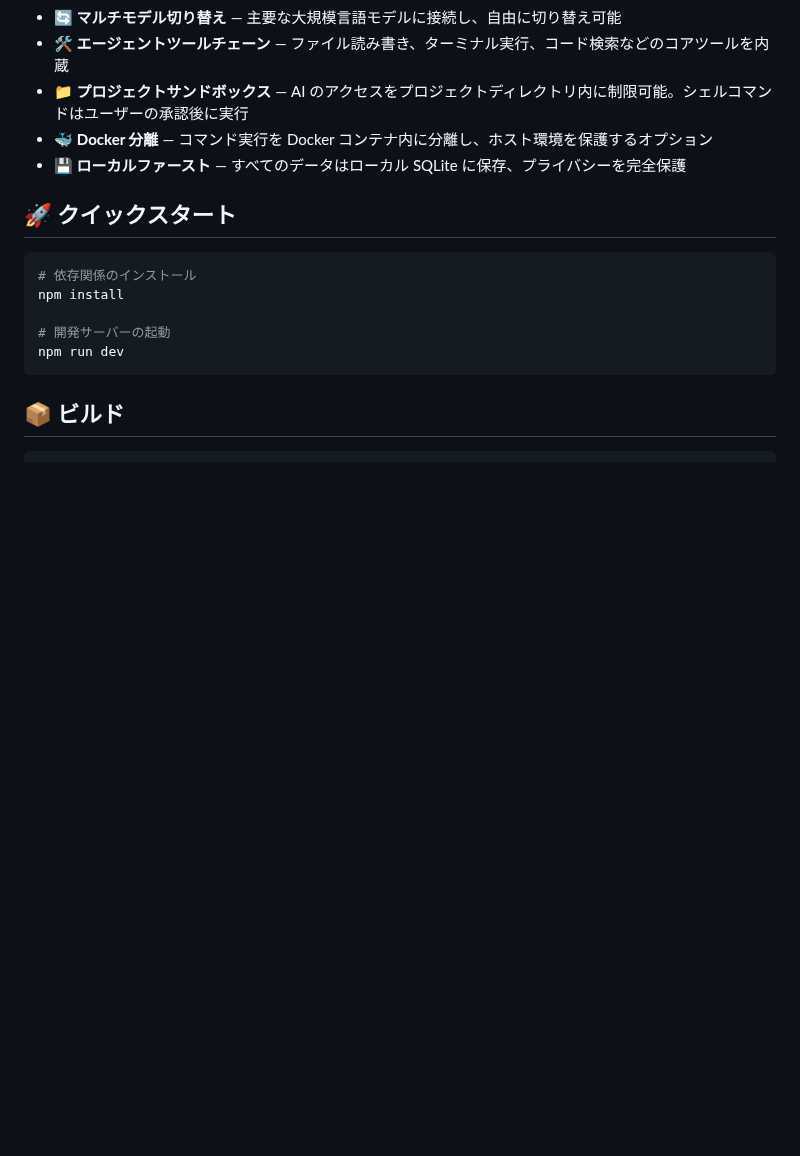
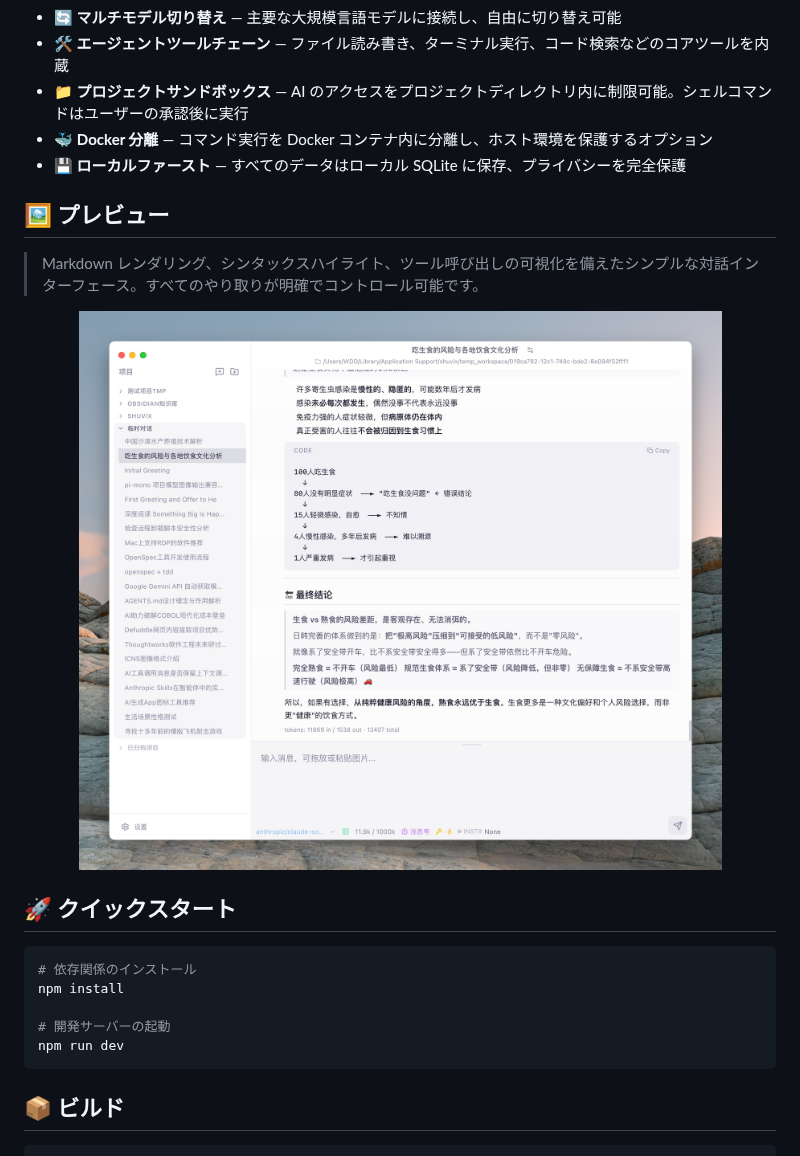
Before and after one commit to wangdongdongc/ShuviX, a Markdown page: README.ja.md, the part around one of its changes. Rendered like a GitHub page; pictures changed too: resources/shuivx-demo-basic.jpeg (added); blank space fills up the shorter version.

Commit message:
fix: update README

````diff
--- a/README.ja.md
+++ b/README.ja.md
@@ -40,6 +43,14 @@
 - 🐳 **Docker 分離** — コマンド実行を Docker コンテナ内に分離し、ホスト環境を保護するオプション
 - 💾 **ローカルファースト** — すべてのデータはローカル SQLite に保存、プライバシーを完全保護
 
+## 🖼️ プレビュー
+
+> Markdown レンダリング、シンタックスハイライト、ツール呼び出しの可視化を備えたシンプルな対話インターフェース。すべてのやり取りが明確でコントロール可能です。
+
+<div align="center">
+<img src="./resources/shuivx-demo-basic.jpeg" width="680" alt="ShuviX プレビュー">
+</div>
+
 ## 🚀 クイックスタート
 
 ```bash
````
Also changed, not shown: other parts of README.ja.md (+3 -0 lines), README.en.md (+11 -0 lines), README.md (+11 -0 lines).
